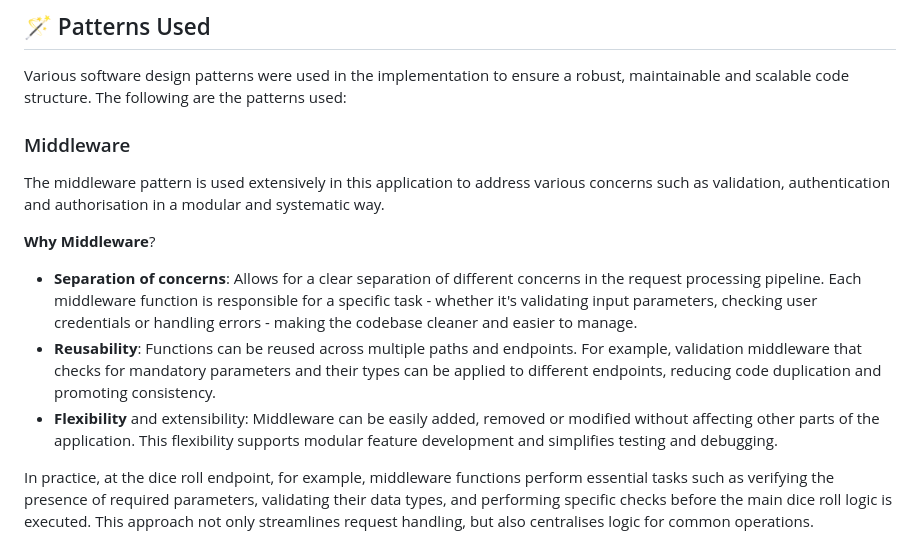
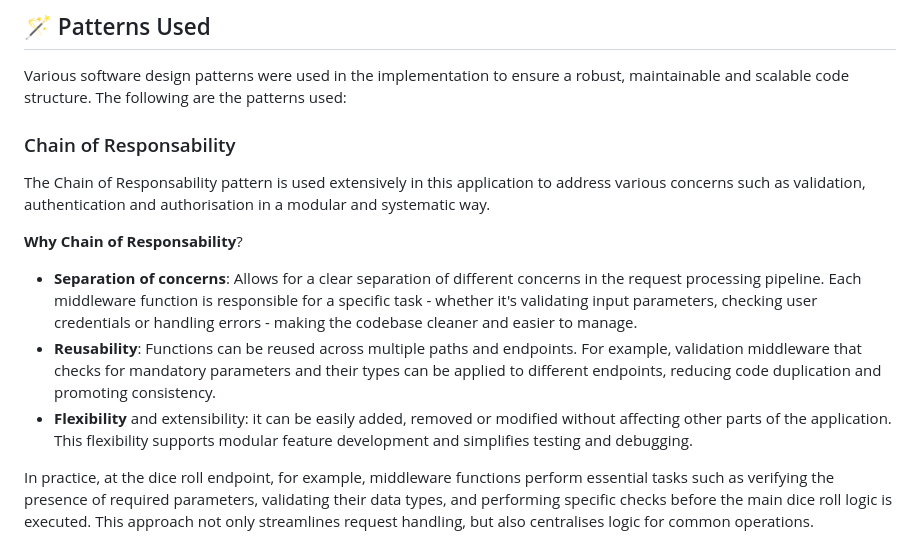
Before and after one commit to MrPio/Scheda-D-D-5e-Backend, a Markdown page: README.md, the part around the change printed below. GitHub-like rendering.

```diff
--- a/README.md
+++ b/README.md
@@ -205,15 +205,15 @@ The API server endpoints are listed in the following table. Blank lines separate
 
 Various software design patterns were used in the implementation to ensure a robust, maintainable and scalable code structure. The following are the patterns used:
 
-<a name="Middleware"></a>
-### Middleware
+<a name="ChainofResponsability"></a>
+### Chain of Responsability
 
-The middleware pattern is used extensively in this application to address various concerns such as validation, authentication and authorisation in a modular and systematic way.
+The Chain of Responsability pattern is used extensively in this application to address various concerns such as validation, authentication and authorisation in a modular and systematic way.
 
-**Why Middleware**?
+**Why Chain of Responsability**?
 - **Separation of concerns**: Allows for a clear separation of different concerns in the request processing pipeline. Each middleware function is responsible for a specific task - whether it's validating input parameters, checking user credentials or handling errors - making the codebase cleaner and easier to manage.
 - **Reusability**: Functions can be reused across multiple paths and endpoints. For example, validation middleware that checks for mandatory parameters and their types can be applied to different endpoints, reducing code duplication and promoting consistency.
-- **Flexibility** and extensibility: Middleware can be easily added, removed or modified without affecting other parts of the application. This flexibility supports modular feature development and simplifies testing and debugging.
+- **Flexibility** and extensibility: it can be easily added, removed or modified without affecting other parts of the application. This flexibility supports modular feature development and simplifies testing and debugging.
 
 In practice, at the dice roll endpoint, for example, middleware functions perform essential tasks such as verifying the presence of required parameters, validating their data types, and performing specific checks before the main dice roll logic is executed. This approach not only streamlines request handling, but also centralises logic for common operations.
 
```
Also changed, not shown: other parts of README.md (+1 -1 lines).
